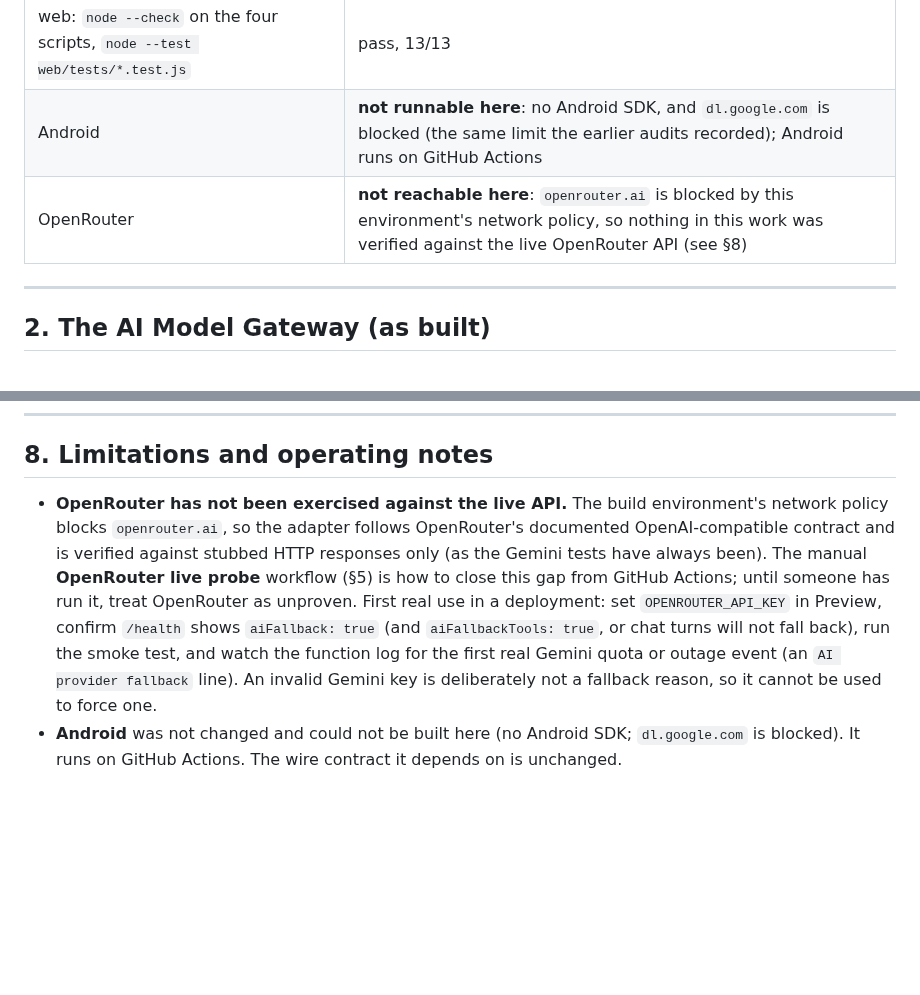
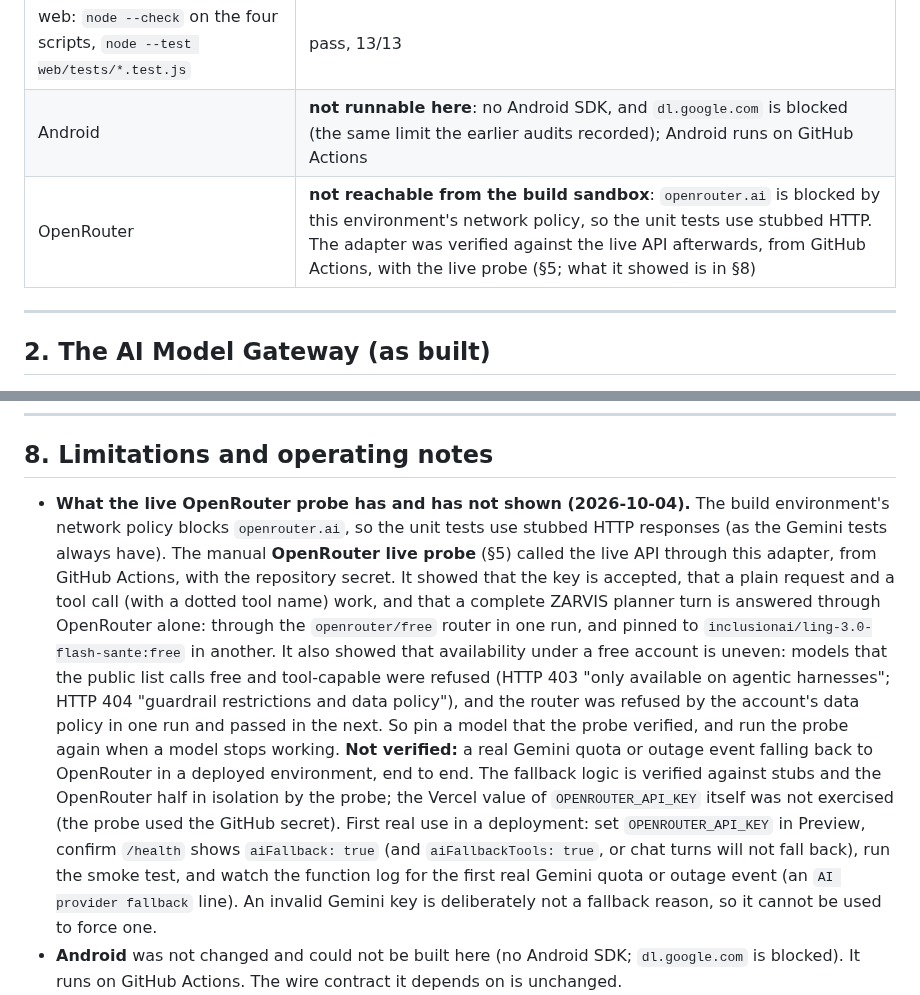
Before and after one commit to jitendrakumarraj831-byte/ZarvisMobile, a Markdown page: AI_MODEL_GATEWAY.md, 2 parts joined by grey strips. GitHub-like rendering; blank space fills up the shorter version.

Commit message:
docs(ai): record what the live OpenRouter probe showed, and what it did not
The docs said OpenRouter had never been exercised against the live API. The probe has now run four
times from GitHub Actions with the repository secret. Recorded, with its limits:
- the key is accepted; a plain request, a tool call with a dotted name, and a complete ZARVIS
  planner turn work (through the openrouter/free router, and pinned to a named model);
- availability under a free account is uneven: models the public list calls free and tool-capable
  answered HTTP 403 ("only available on agentic harnesses") or HTTP 404 ("guardrail restrictions and
  data policy"), and the router was refused by the data policy in one run and passed in the next;
- not verified: a real Gemini quota or outage event falling back to OpenRouter in a deployment, and
  the Vercel value of OPENROUTER_API_KEY (the probe used the GitHub secret).

Co-Authored-By: Claude Sonnet 5.5 <noreply@anthropic.com>
Claude-Session: https://claude.ai/code/session_01AcSetePB1QQomRgubv6kjs

```diff
--- a/AI_MODEL_GATEWAY.md
+++ b/AI_MODEL_GATEWAY.md
@@ -110,7 +110,7 @@ shipped client, and neither calls an AI provider.
 | root: `npx tsc -p tsconfig.json --noEmit` (the Vercel entrypoint) | pass |
 | web: `node --check` on the four scripts, `node --test web/tests/*.test.js` | pass, 13/13 |
 | Android | **not runnable here**: no Android SDK, and `dl.google.com` is blocked (the same limit the earlier audits recorded); Android runs on GitHub Actions |
-| OpenRouter | **not reachable here**: `openrouter.ai` is blocked by this environment's network policy, so nothing in this work was verified against the live OpenRouter API (see §8) |
+| OpenRouter | **not reachable from the build sandbox**: `openrouter.ai` is blocked by this environment's network policy, so the unit tests use stubbed HTTP. The adapter was verified against the live API afterwards, from GitHub Actions, with the live probe (§5; what it showed is in §8) |
 
 ---
 
@@ -565,14 +565,23 @@ send a message, and remove both again.
 
 ## 8. Limitations and operating notes
 
-- **OpenRouter has not been exercised against the live API.** The build environment's network policy
-  blocks `openrouter.ai`, so the adapter follows OpenRouter's documented OpenAI-compatible contract
-  and is verified against stubbed HTTP responses only (as the Gemini tests have always been). The
-  manual **OpenRouter live probe** workflow (§5) is how to close this gap from GitHub Actions; until
-  someone has run it, treat OpenRouter as unproven. First real use in a deployment: set
-  `OPENROUTER_API_KEY` in Preview, confirm `/health` shows `aiFallback: true` (and
-  `aiFallbackTools: true`, or chat turns will not fall back), run the
-  smoke test, and watch the function log for the first real Gemini quota or outage event (an
+- **What the live OpenRouter probe has and has not shown (2026-10-04).** The build environment's
+  network policy blocks `openrouter.ai`, so the unit tests use stubbed HTTP responses (as the Gemini
+  tests always have). The manual **OpenRouter live probe** (§5) called the live API through this
+  adapter, from GitHub Actions, with the repository secret. It showed that the key is accepted, that a
+  plain request and a tool call (with a dotted tool name) work, and that a complete ZARVIS planner
+  turn is answered through OpenRouter alone: through the `openrouter/free` router in one run, and
+  pinned to `inclusionai/ling-3.0-flash-sante:free` in another. It also showed that availability under
+  a free account is uneven: models that the public list calls free and tool-capable were refused (HTTP
+  403 "only available on agentic harnesses"; HTTP 404 "guardrail restrictions and data policy"), and
+  the router was refused by the account's data policy in one run and passed in the next. So pin a model
+  that the probe verified, and run the probe again when a model stops working. **Not verified:** a
+  real Gemini quota or outage event falling back to OpenRouter in a deployed environment, end to end.
+  The fallback logic is verified against stubs and the OpenRouter half in isolation by the probe; the
+  Vercel value of `OPENROUTER_API_KEY` itself was not exercised (the probe used the GitHub secret).
+  First real use in a deployment: set `OPENROUTER_API_KEY` in Preview, confirm `/health` shows
+  `aiFallback: true` (and `aiFallbackTools: true`, or chat turns will not fall back), run the smoke
+  test, and watch the function log for the first real Gemini quota or outage event (an
   `AI provider fallback` line). An invalid Gemini key is deliberately not a fallback reason, so it
   cannot be used to force one.
 - **Android** was not changed and could not be built here (no Android SDK; `dl.google.com` is
```
Also changed, not shown: ZARVIS_ENVIRONMENT_MATRIX.md (+1 -1 lines).
